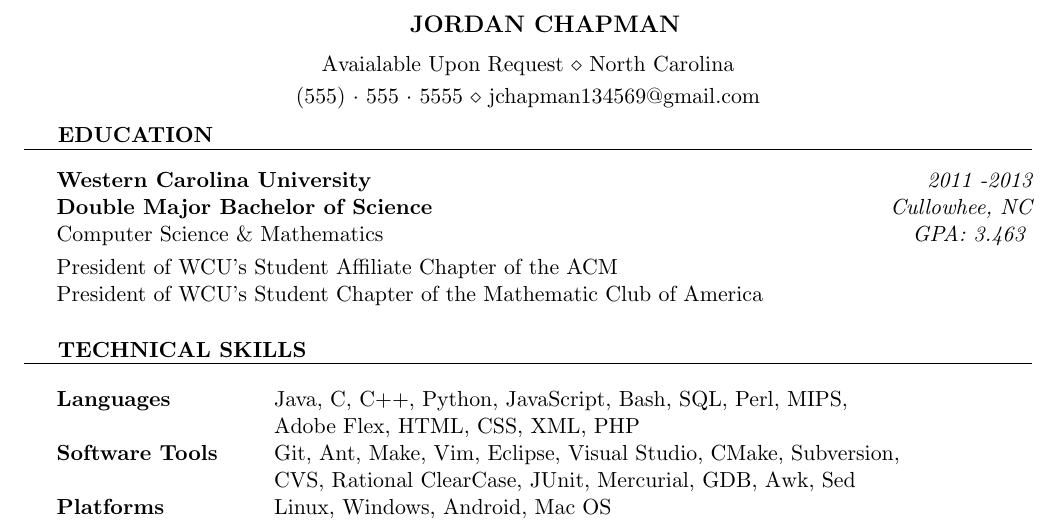
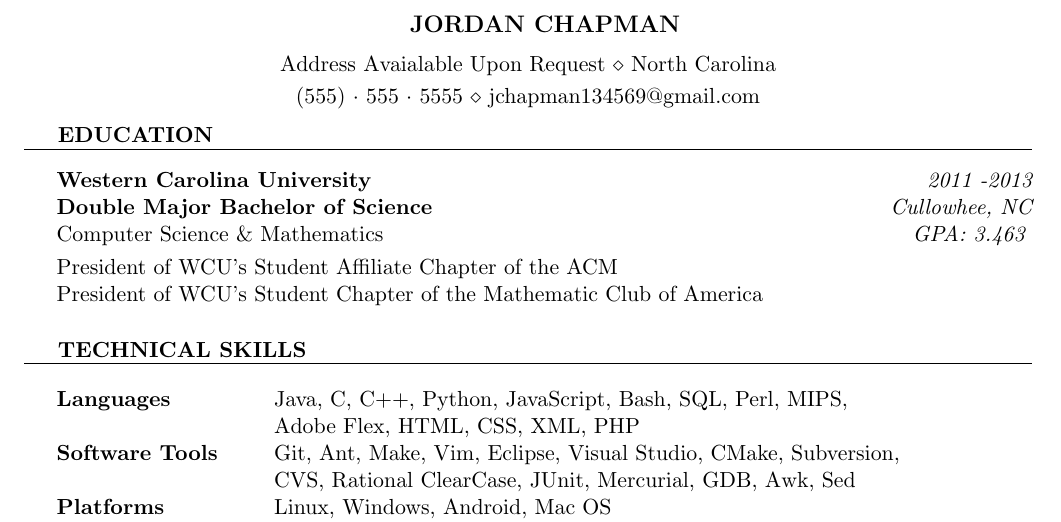
Before and after one commit to jChapman/resume, a LaTeX CV (source/resume.tex): part of the page, cut so that both start at the same text. The pictures show the PDF file resume.pdf that the author committed with the source.

Commit message:
Updated missing data to make it clear what was missing

```diff
--- a/source/resume.tex
+++ b/source/resume.tex
@@ -25,7 +25,7 @@
 \usepackage[left=0.75in,top=0.6in,right=0.75in,bottom=0.6in]{geometry} % Document margins
 
 \name{Jordan Chapman} % Your name
-\address{Avaialable Upon Request \\ North Carolina} % Your address
+\address{Address Avaialable Upon Request \\ North Carolina} % Your address
 \address{(555)~$\cdot$~555~$\cdot$~5555 \\ jchapman134569@gmail.com} % Your phone number and email
 
 \begin{document}
```
Also changed, not shown: resume.pdf.
